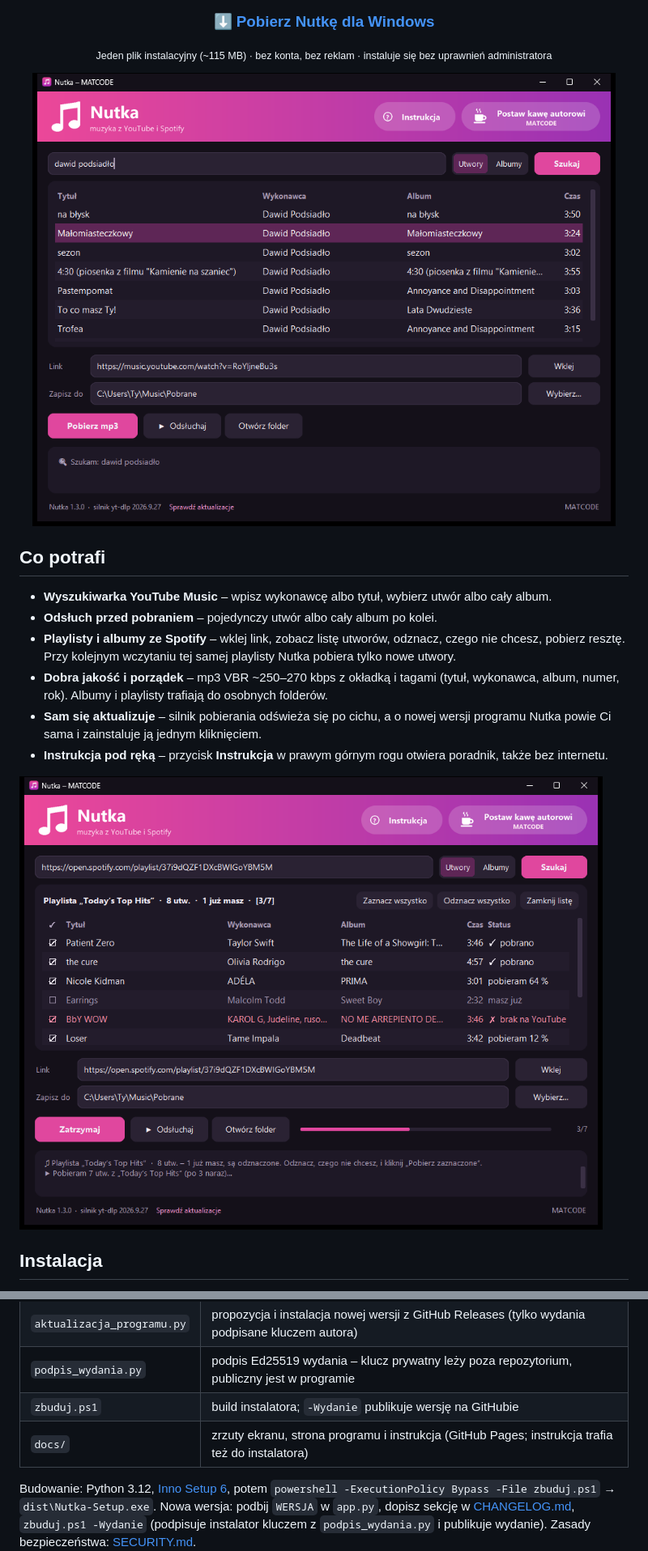
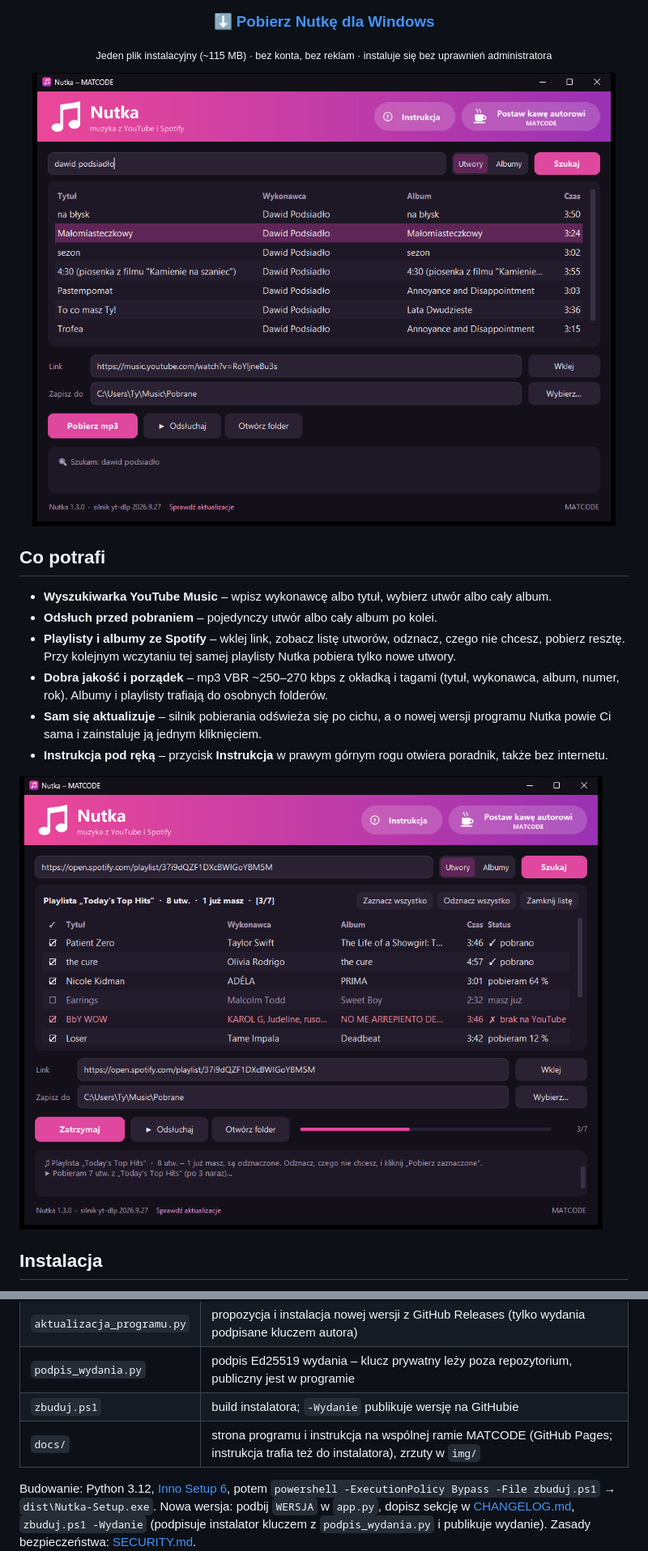
Before and after one commit to matmiccode/nutka, a Markdown page: README.md, 2 parts joined by grey strips. Shown at 81% size. Drawn GitHub-style.

```diff
--- a/README.md
+++ b/README.md
@@ -13,7 +13,7 @@
 
 <sub>Jeden plik instalacyjny (~115 MB) · bez konta, bez reklam · instaluje się bez uprawnień administratora</sub>
 
-![Nutka – wyszukiwarka](docs/zrzut-wyszukiwarka.png)
+![Nutka – wyszukiwarka](docs/img/okno.png)
 
 </div>
 
@@ -29,7 +29,7 @@
   powie Ci sama i zainstaluje ją jednym kliknięciem.
 - **Instrukcja pod ręką** – przycisk **Instrukcja** w prawym górnym rogu otwiera poradnik, także bez internetu.
 
-![Nutka – playlista Spotify](docs/zrzut-playlista.png)
+![Nutka – playlista Spotify](docs/img/playlista.png)
 
 ## Instalacja
 
@@ -92,7 +92,7 @@ Nutka to Python 3.12 + CustomTkinter, spakowany PyInstallerem i Inno Setup.
 | `aktualizacja_programu.py` | propozycja i instalacja nowej wersji z GitHub Releases (tylko wydania podpisane kluczem autora) |
 | `podpis_wydania.py` | podpis Ed25519 wydania – klucz prywatny leży poza repozytorium, publiczny jest w programie |
 | `zbuduj.ps1` | build instalatora; `-Wydanie` publikuje wersję na GitHubie |
-| `docs/` | zrzuty ekranu, strona programu i instrukcja (GitHub Pages; instrukcja trafia też do instalatora) |
+| `docs/` | strona programu i instrukcja na wspólnej ramie MATCODE (GitHub Pages; instrukcja trafia też do instalatora), zrzuty w `img/` |
 
 Budowanie: Python 3.12, [Inno Setup 6](https://jrsoftware.org/isinfo.php), potem
 `powershell -ExecutionPolicy Bypass -File zbuduj.ps1` → `dist\Nutka-Setup.exe`.
```
Also changed, not shown: docs/favicon.png (deleted), docs/ikona.png (deleted), docs/img/nutka-256.png (added), docs/img/okno.png (renamed from docs/zrzut-wyszukiwarka.png), docs/img/playlista.png (renamed from docs/zrzut-playlista.png), 7 other files.
